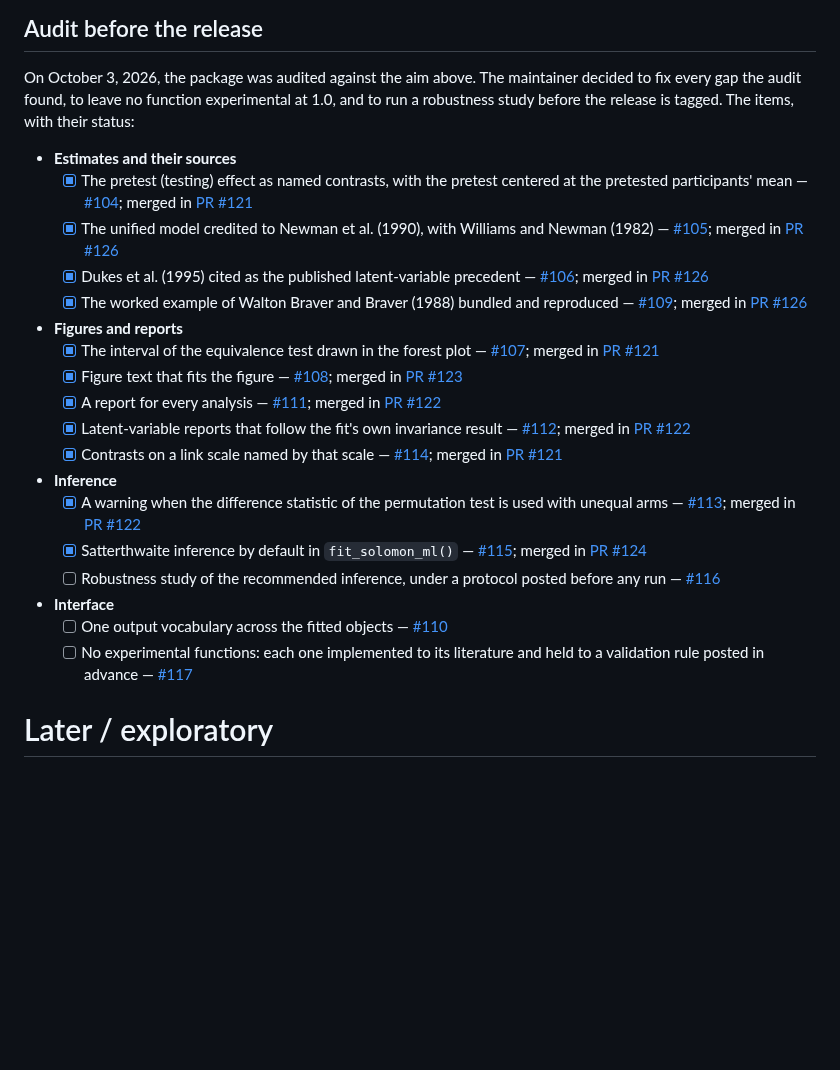
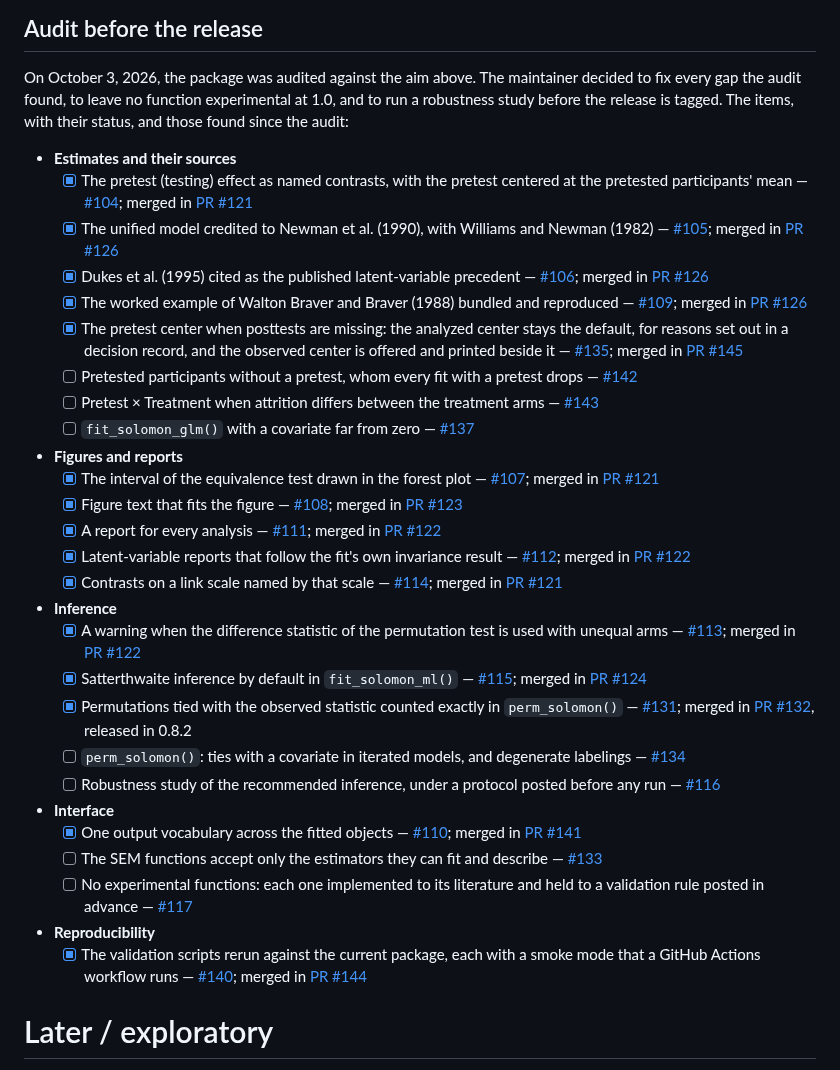
Before and after one commit to JUhalt/solomonR, a Markdown page: ROADMAP.md, the part around the change. Rendered like a GitHub page; blank space fills up the shorter version.

Commit message:
Bring the v1.0 checklist of the roadmap up to date
#110 and #140 are merged and #135 merges here. The items found since
the audit are listed: #131 (released in 0.8.2), #133, #134, #137,
#142 and #143.

Co-Authored-By: Claude Opus 5.5 <noreply@anthropic.com>

```diff
--- a/ROADMAP.md
+++ b/ROADMAP.md
@@ -435,7 +435,7 @@ Publication acceptance is not required before the v1.0 release.
 On October 3, 2026, the package was audited against the aim above. The
 maintainer decided to fix every gap the audit found, to leave no function
 experimental at 1.0, and to run a robustness study before the release is
-tagged. The items, with their status:
+tagged. The items, with their status, and those found since the audit:
 
 - **Estimates and their sources**
   - [x] The pretest (testing) effect as named contrasts, with the pretest
@@ -446,6 +446,14 @@ tagged. The items, with their status:
     precedent — [#106](https://github.com/JUhalt/solomonR/issues/106); merged in [PR #126](https://github.com/JUhalt/solomonR/pull/126)
   - [x] The worked example of Walton Braver and Braver (1988) bundled and
     reproduced — [#109](https://github.com/JUhalt/solomonR/issues/109); merged in [PR #126](https://github.com/JUhalt/solomonR/pull/126)
+  - [x] The pretest center when posttests are missing: the analyzed
+    center stays the default, for reasons set out in a decision record,
+    and the observed center is offered and printed beside it — [#135](https://github.com/JUhalt/solomonR/issues/135); merged in [PR #145](https://github.com/JUhalt/solomonR/pull/145)
+  - [ ] Pretested participants without a pretest, whom every fit with a
+    pretest drops — [#142](https://github.com/JUhalt/solomonR/issues/142)
+  - [ ] Pretest × Treatment when attrition differs between the treatment
+    arms — [#143](https://github.com/JUhalt/solomonR/issues/143)
+  - [ ] `fit_solomon_glm()` with a covariate far from zero — [#137](https://github.com/JUhalt/solomonR/issues/137)
 - **Figures and reports**
   - [x] The interval of the equivalence test drawn in the forest plot — [#107](https://github.com/JUhalt/solomonR/issues/107); merged in [PR #121](https://github.com/JUhalt/solomonR/pull/121)
   - [x] Figure text that fits the figure — [#108](https://github.com/JUhalt/solomonR/issues/108); merged in [PR #123](https://github.com/JUhalt/solomonR/pull/123)
@@ -457,12 +465,21 @@ tagged. The items, with their status:
   - [x] A warning when the difference statistic of the permutation test
     is used with unequal arms — [#113](https://github.com/JUhalt/solomonR/issues/113); merged in [PR #122](https://github.com/JUhalt/solomonR/pull/122)
   - [x] Satterthwaite inference by default in `fit_solomon_ml()` — [#115](https://github.com/JUhalt/solomonR/issues/115); merged in [PR #124](https://github.com/JUhalt/solomonR/pull/124)
+  - [x] Permutations tied with the observed statistic counted exactly in
+    `perm_solomon()` — [#131](https://github.com/JUhalt/solomonR/issues/131); merged in [PR #132](https://github.com/JUhalt/solomonR/pull/132), released in 0.8.2
+  - [ ] `perm_solomon()`: ties with a covariate in iterated models, and
+    degenerate labelings — [#134](https://github.com/JUhalt/solomonR/issues/134)
   - [ ] Robustness study of the recommended inference, under a protocol
     posted before any run — [#116](https://github.com/JUhalt/solomonR/issues/116)
 - **Interface**
-  - [ ] One output vocabulary across the fitted objects — [#110](https://github.com/JUhalt/solomonR/issues/110)
+  - [x] One output vocabulary across the fitted objects — [#110](https://github.com/JUhalt/solomonR/issues/110); merged in [PR #141](https://github.com/JUhalt/solomonR/pull/141)
+  - [ ] The SEM functions accept only the estimators they can fit and
+    describe — [#133](https://github.com/JUhalt/solomonR/issues/133)
   - [ ] No experimental functions: each one implemented to its literature
     and held to a validation rule posted in advance — [#117](https://github.com/JUhalt/solomonR/issues/117)
+- **Reproducibility**
+  - [x] The validation scripts rerun against the current package, each
+    with a smoke mode that a GitHub Actions workflow runs — [#140](https://github.com/JUhalt/solomonR/issues/140); merged in [PR #144](https://github.com/JUhalt/solomonR/pull/144)
 
 # Later / exploratory
 
```
